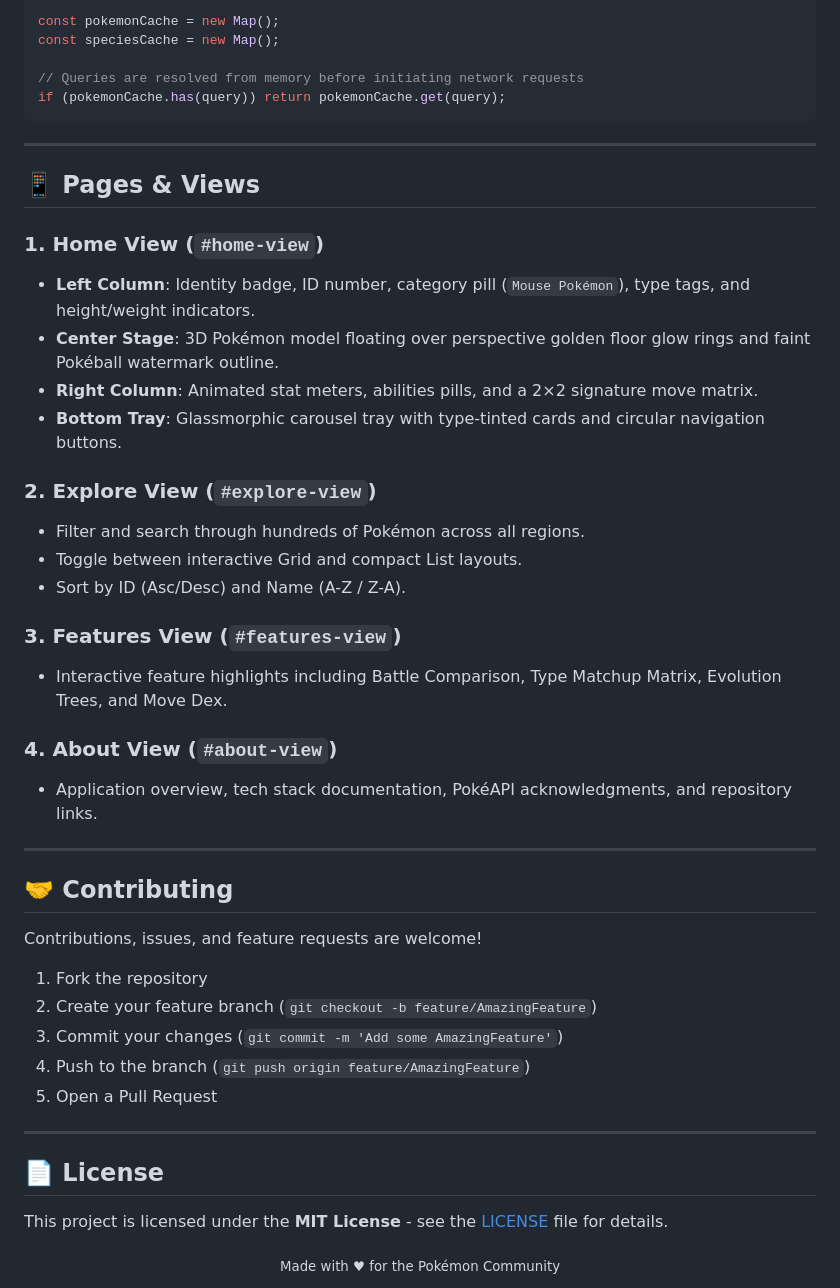
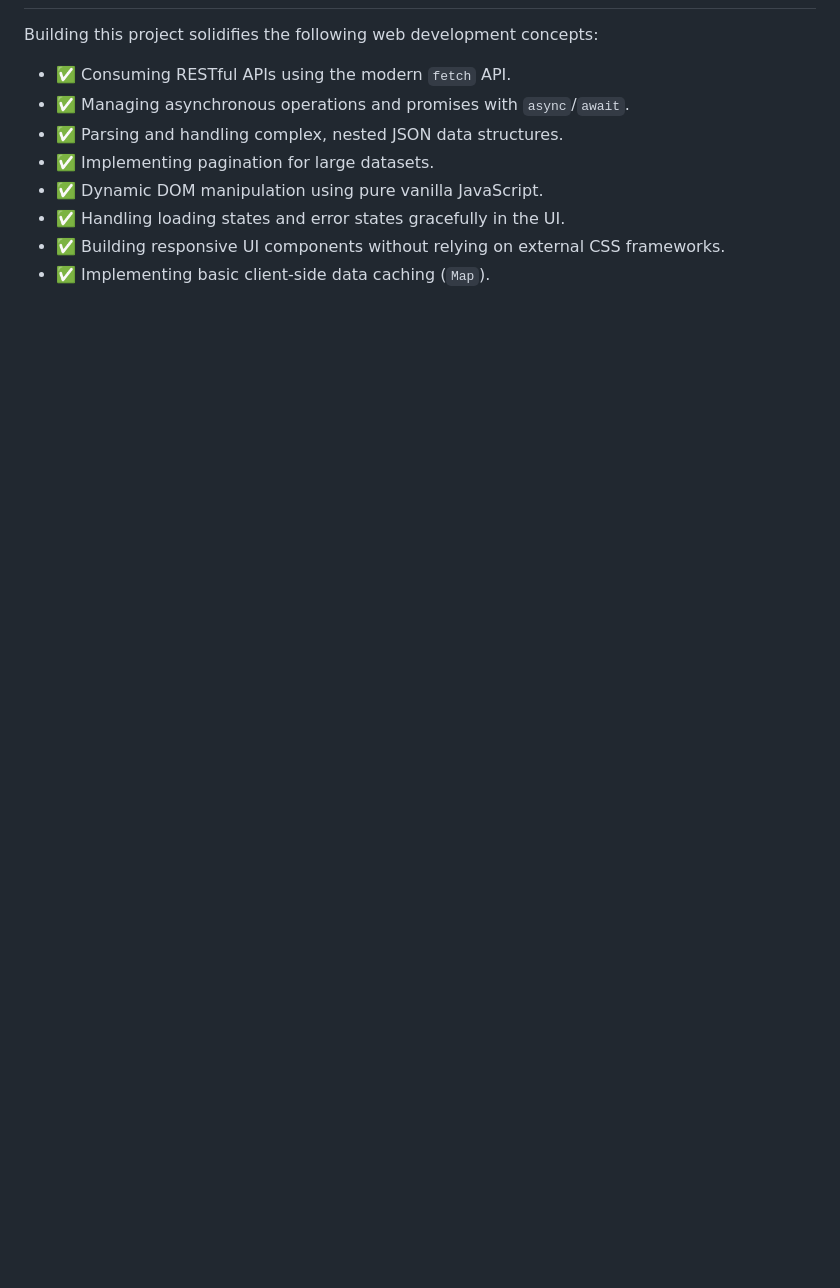
Before and after one commit to gavalidivya0-arch/Pokedex, a Markdown page: README.md, the part around one of its changes. Rendered like a GitHub page; blank space fills up the shorter version.

````diff
--- a/README.md
+++ b/README.md
@@ -142,50 +76,9 @@ To provide instantaneous transitions, network responses are cached using JavaScr
-```javascript
-const pokemonCache = new Map();
-const speciesCache = new Map();
-
-// Queries are resolved from memory before initiating network requests
-if (pokemonCache.has(query)) return pokemonCache.get(query);
-```
-
----
-
-## 📱 Pages & Views
-
-### 1. Home View (`#home-view`)
-- **Left Column**: Identity badge, ID number, category pill (`Mouse Pokémon`), type tags, and height/weight indicators.
-- **Center Stage**: 3D Pokémon model floating over perspective golden floor glow rings and faint Pokéball watermark outline.
-- **Right Column**: Animated stat meters, abilities pills, and a 2×2 signature move matrix.
-- **Bottom Tray**: Glassmorphic carousel tray with type-tinted cards and circular navigation buttons.
-
-### 2. Explore View (`#explore-view`)
-- Filter and search through hundreds of Pokémon across all regions.
-- Toggle between interactive Grid and compact List layouts.
-- Sort by ID (Asc/Desc) and Name (A-Z / Z-A).
-
-### 3. Features View (`#features-view`)
-- Interactive feature highlights including Battle Comparison, Type Matchup Matrix, Evolution Trees, and Move Dex.
-
-### 4. About View (`#about-view`)
-- Application overview, tech stack documentation, PokéAPI acknowledgments, and repository links.
-
----
-
-## 🤝 Contributing
-
-Contributions, issues, and feature requests are welcome!
-
-1. Fork the repository
-2. Create your feature branch (`git checkout -b feature/AmazingFeature`)
-3. Commit your changes (`git commit -m 'Add some AmazingFeature'`)
-4. Push to the branch (`git push origin feature/AmazingFeature`)
-5. Open a Pull Request
-
----
-
-## 📄 License
-
-This project is licensed under the **MIT License** - see the [LICENSE](LICENSE) file for details.
-
-<div align="center">
-  <sub>Made with <span style="color: #EE1515;">♥</span> for the Pokémon Community</sub>
-</div>
+Building this project solidifies the following web development concepts:
+- ✅ Consuming RESTful APIs using the modern `fetch` API.
+- ✅ Managing asynchronous operations and promises with `async`/`await`.
+- ✅ Parsing and handling complex, nested JSON data structures.
+- ✅ Implementing pagination for large datasets.
+- ✅ Dynamic DOM manipulation using pure vanilla JavaScript.
+- ✅ Handling loading states and error states gracefully in the UI.
+- ✅ Building responsive UI components without relying on external CSS frameworks.
+- ✅ Implementing basic client-side data caching (`Map`).
````
Also changed, not shown: other parts of README.md (+55 -121 lines).
